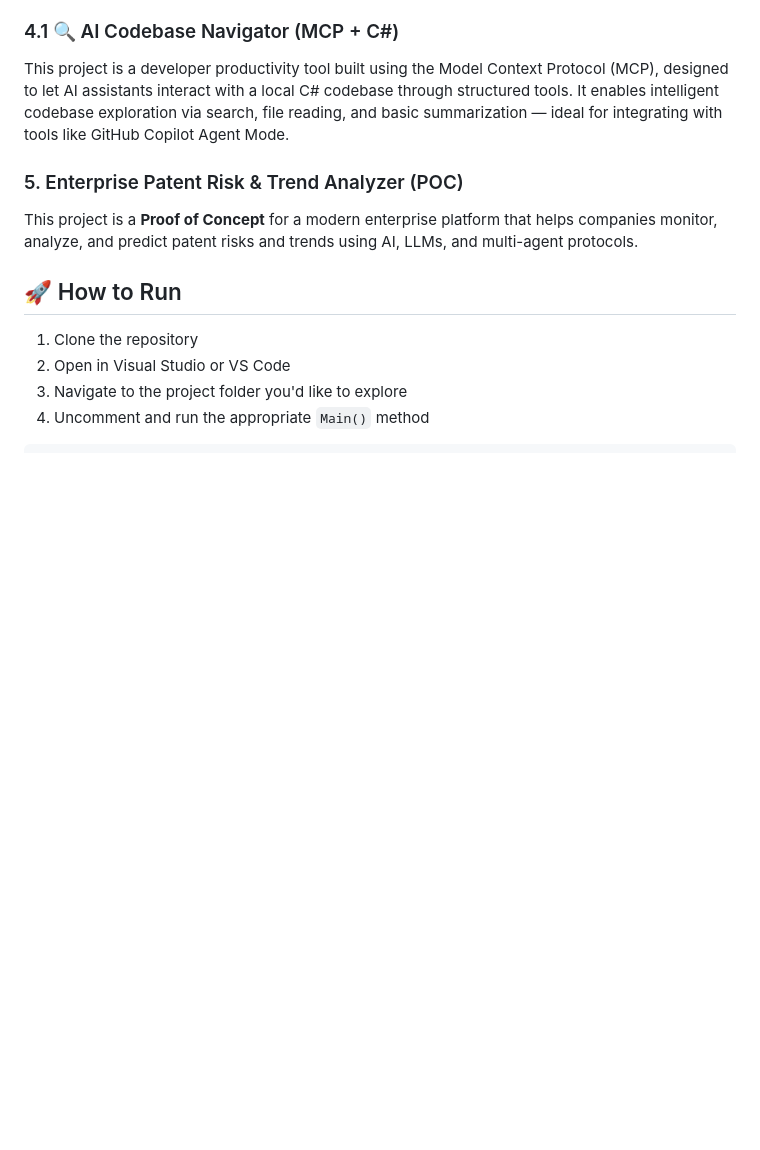
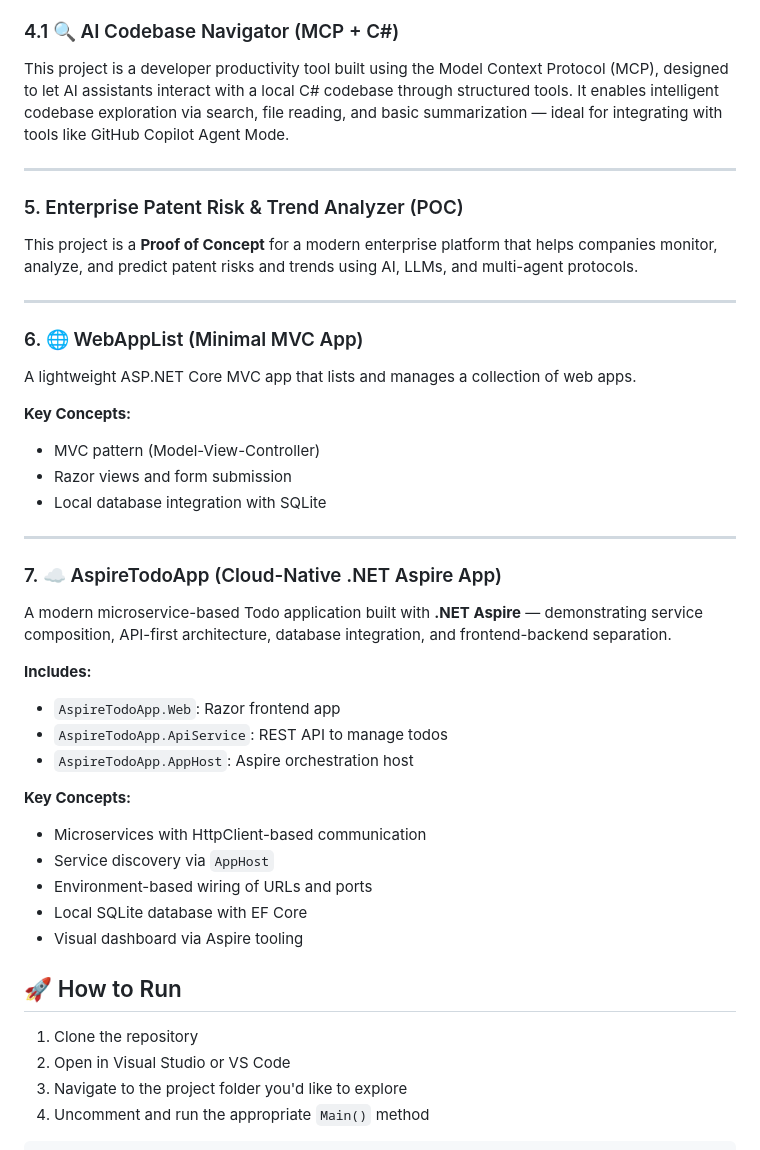
Before and after one commit to Ashahet1/AIPoweredLearninwithCSharp, a Markdown page: README.md, the part around the change. GitHub-like rendering; blank space fills up the shorter version.

```diff
--- a/README.md
+++ b/README.md
@@ -50,9 +50,39 @@ Demonstrates interaction with a Minecraft Protocol (MCP) server to manage and re
 ### 4.1 🔍 AI Codebase Navigator (MCP + C#)
 This project is a developer productivity tool built using the Model Context Protocol (MCP), designed to let AI assistants interact with a local C# codebase through structured tools. It enables intelligent codebase exploration via search, file reading, and basic summarization — ideal for integrating with tools like GitHub Copilot Agent Mode.
 
+---
+
 ### 5. Enterprise Patent Risk & Trend Analyzer (POC)
 
 This project is a **Proof of Concept** for a modern enterprise platform that helps companies monitor, analyze, and predict patent risks and trends using AI, LLMs, and multi-agent protocols.
+
+---
+
+### 6. 🌐 WebAppList (Minimal MVC App)
+A lightweight ASP.NET Core MVC app that lists and manages a collection of web apps.
+
+**Key Concepts:**
+- MVC pattern (Model-View-Controller)
+- Razor views and form submission
+- Local database integration with SQLite
+
+---
+
+### 7. ☁️ AspireTodoApp (Cloud-Native .NET Aspire App)
+
+A modern microservice-based Todo application built with **.NET Aspire** — demonstrating service composition, API-first architecture, database integration, and frontend-backend separation.
+
+**Includes:**
+- `AspireTodoApp.Web`: Razor frontend app
+- `AspireTodoApp.ApiService`: REST API to manage todos
+- `AspireTodoApp.AppHost`: Aspire orchestration host
+
+**Key Concepts:**
+- Microservices with HttpClient-based communication
+- Service discovery via `AppHost`
+- Environment-based wiring of URLs and ports
+- Local SQLite database with EF Core
+- Visual dashboard via Aspire tooling
 
 ## 🚀 How to Run
 
```
